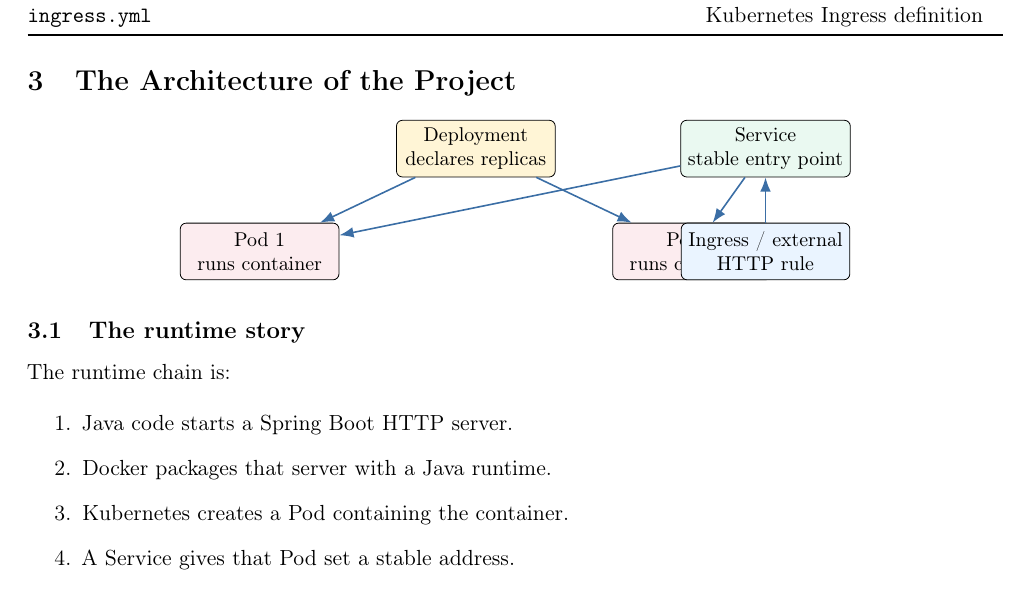
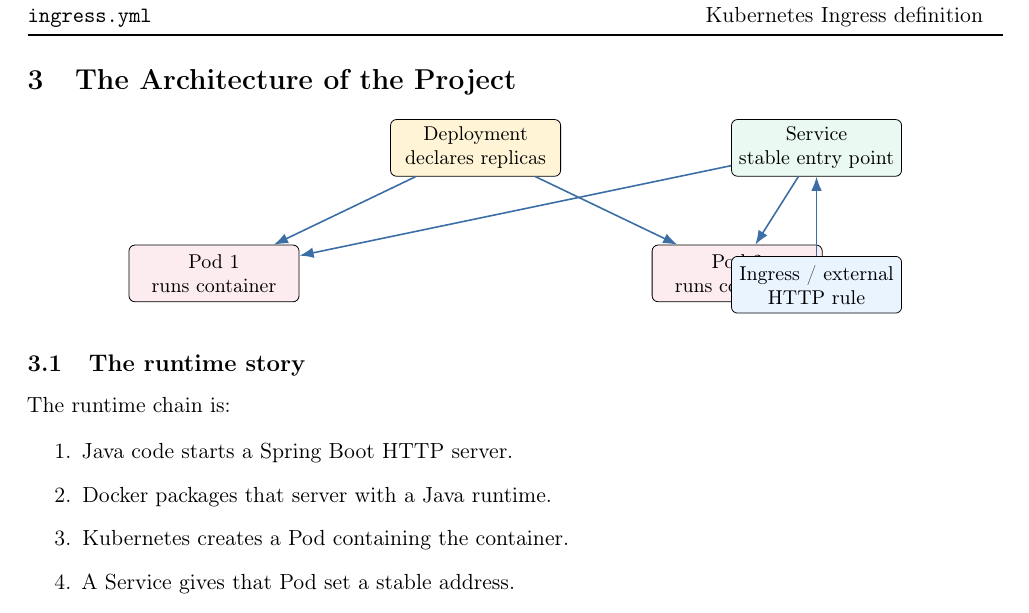
Before and after one commit to sorooshaghaei/projet-programmation-distribuee, a LaTeX document (report/kubernetes-minikube-guide.tex): part of page 4 of 15, cut so that both start at the same text. Compiled offline with pdfLaTeX.

```diff
--- a/report/kubernetes-minikube-guide.tex
+++ b/report/kubernetes-minikube-guide.tex
@@ -122,16 +122,16 @@
 \newcommand{\KubernetesObjectsFigure}{%
 \begin{center}
 \begin{tikzpicture}[
-  node distance=8mm and 10mm,
+  node distance=11mm and 14mm,
   every node/.style={font=\small, align=center},
-  box/.style={draw=black, rounded corners=3pt, minimum height=10mm, minimum width=28mm},
+  box/.style={draw=black, rounded corners=3pt, minimum height=10mm, minimum width=30mm},
   arr/.style={-{Latex[length=2.5mm]}, thick, draw=softblue}
 ]
 \node[box, fill=sunwash] (deployment) {Deployment\\declares replicas};
-\node[box, fill=rosewash, below left=of deployment] (pod1) {Pod 1\\runs container};
-\node[box, fill=rosewash, below right=of deployment] (pod2) {Pod 2\\runs container};
-\node[box, fill=mintwash, right=22mm of deployment] (service) {Service\\stable entry point};
-\node[box, fill=skywash, below=of service] (ingress) {Ingress / external\\HTTP rule};
+\node[box, fill=rosewash, below left=12mm and 16mm of deployment] (pod1) {Pod 1\\runs container};
+\node[box, fill=rosewash, below right=12mm and 16mm of deployment] (pod2) {Pod 2\\runs container};
+\node[box, fill=mintwash, right=30mm of deployment] (service) {Service\\stable entry point};
+\node[box, fill=skywash, below=14mm of service] (ingress) {Ingress / external\\HTTP rule};
 \draw[arr] (deployment) -- (pod1);
 \draw[arr] (deployment) -- (pod2);
 \draw[arr] (service) -- (pod1);
```
Also changed, not shown: report/kubernetes-minikube-guide.pdf.
